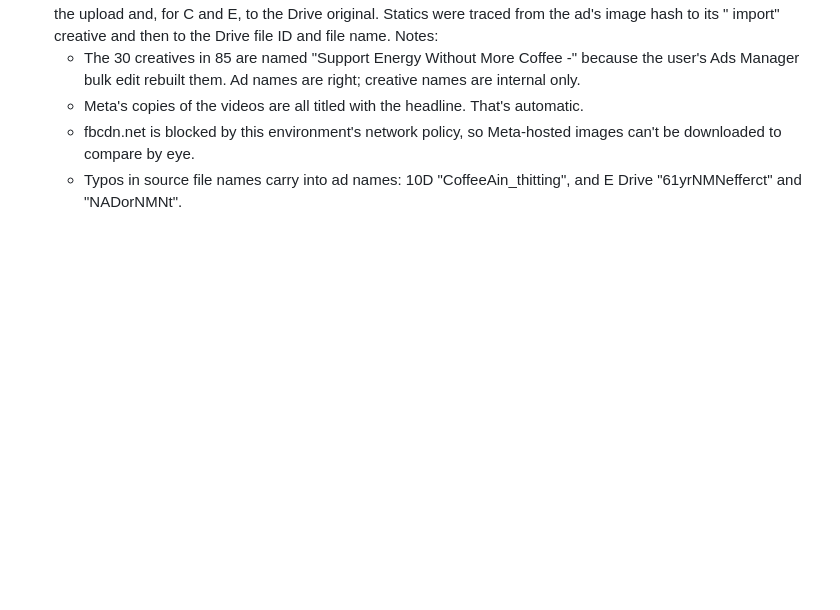
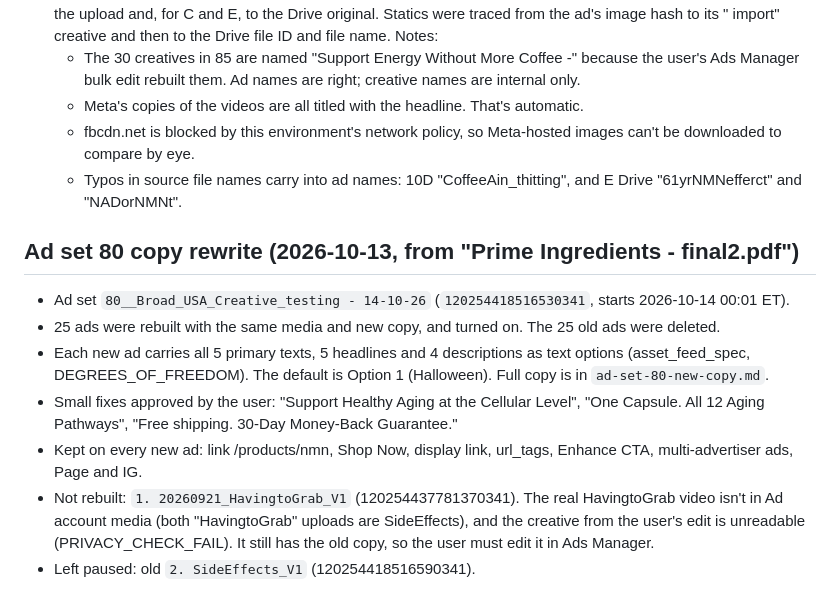
Before and after one commit to mediagoldshorecapital-source/Merin, a Markdown page: meta-ads-playbook.md, the part around the change. GitHub-like rendering; blank space fills up the shorter version.

Commit message:
Ad set 80: rewrite copy from final2 PDF; record in playbook
Co-Authored-By: Claude Opus 5.5 <noreply@anthropic.com>
Claude-Session: https://claude.ai/code/session_018D2ucWbodk68LtGvhR2Qit

```diff
--- a/meta-ads-playbook.md
+++ b/meta-ads-playbook.md
@@ -174,3 +174,12 @@ Text changes: none / <describe>
   - Meta's copies of the videos are all titled with the headline. That's automatic.
   - fbcdn.net is blocked by this environment's network policy, so Meta-hosted images can't be downloaded to compare by eye.
   - Typos in source file names carry into ad names: 10D "CoffeeAin_thitting", and E Drive "61yrNMNefferct" and "NADorNMNt".
+
+## Ad set 80 copy rewrite (2026-10-13, from "Prime Ingredients - final2.pdf")
+- Ad set `80__Broad_USA_Creative_testing - 14-10-26` (`120254418516530341`, starts 2026-10-14 00:01 ET).
+- 25 ads were rebuilt with the same media and new copy, and turned on. The 25 old ads were deleted.
+- Each new ad carries all 5 primary texts, 5 headlines and 4 descriptions as text options (asset_feed_spec, DEGREES_OF_FREEDOM). The default is Option 1 (Halloween). Full copy is in `ad-set-80-new-copy.md`.
+- Small fixes approved by the user: "Support Healthy Aging at the Cellular Level", "One Capsule. All 12 Aging Pathways", "Free shipping. 30-Day Money-Back Guarantee."
+- Kept on every new ad: link /products/nmn, Shop Now, display link, url_tags, Enhance CTA, multi-advertiser ads, Page and IG.
+- Not rebuilt: `1. 20260921_HavingtoGrab_V1` (120254437781370341). The real HavingtoGrab video isn't in Ad account media (both "HavingtoGrab" uploads are SideEffects), and the creative from the user's edit is unreadable (PRIVACY_CHECK_FAIL). It still has the old copy, so the user must edit it in Ads Manager.
+- Left paused: old `2. SideEffects_V1` (120254418516590341).
```
Also changed, not shown: ad-set-80-new-copy.md (added, +66 -0 lines).
